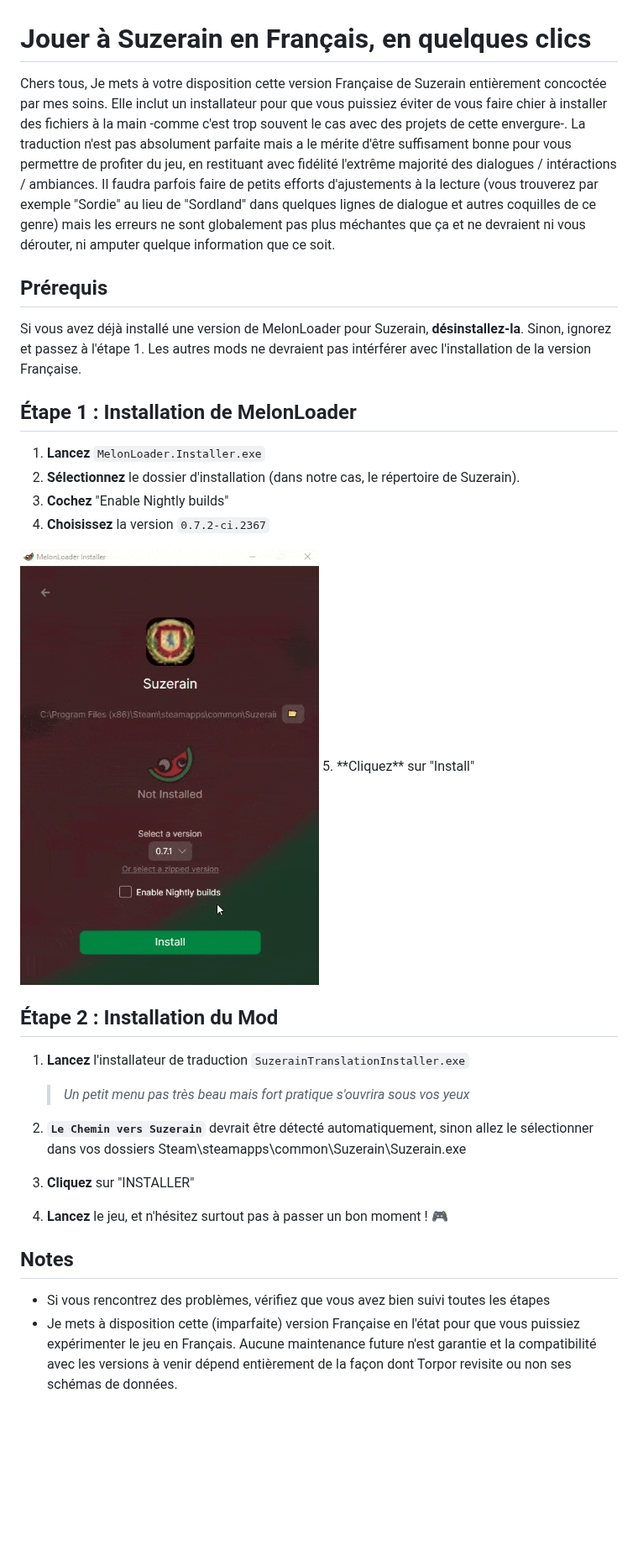
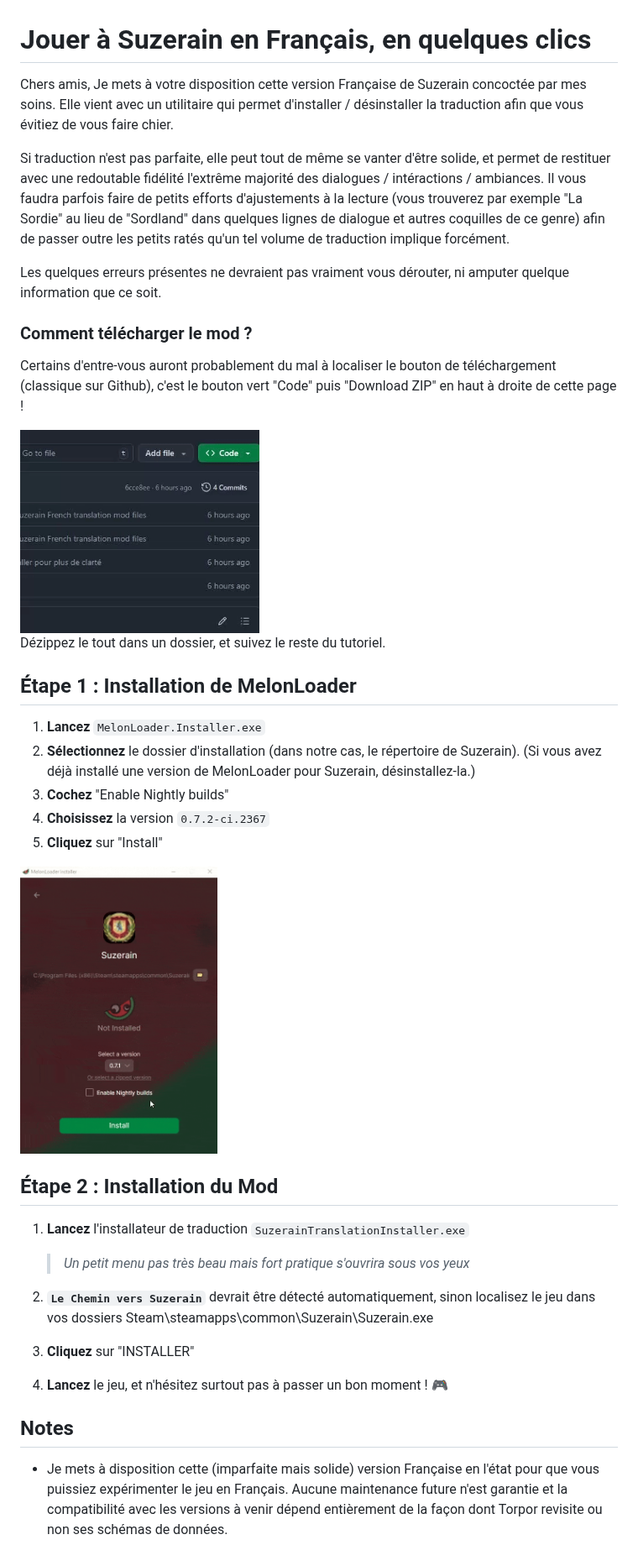
Before and after one commit to Barbecuecitron/Suzerain-French-Translation-Mod, a Markdown page: readme.md, the part around the change. Shown at 84% size. GitHub-like rendering; pictures changed too: media/readme/download_files.gif (added); blank space fills up the shorter version.

Commit message:
Example added in readme

```diff
--- a/readme.md
+++ b/readme.md
@@ -1,32 +1,45 @@
 # Jouer à Suzerain en Français, en quelques clics
 
-Chers tous,
-Je mets à votre disposition cette version Française de Suzerain entièrement concoctée par mes soins. Elle inclut un installateur pour que vous puissiez éviter de vous faire chier à installer des fichiers à la main -comme c'est trop souvent le cas avec des projets de cette envergure-. La traduction n'est pas absolument parfaite mais a le mérite d'être suffisament bonne pour vous permettre de profiter du jeu, en restituant avec fidélité l'extrême majorité des dialogues / intéractions / ambiances. Il faudra parfois faire de petits efforts d'ajustements à la lecture (vous trouverez par exemple "Sordie" au lieu de "Sordland" dans quelques lignes de dialogue et autres coquilles de ce genre) mais les erreurs ne sont globalement pas plus méchantes que ça et ne devraient ni vous dérouter, ni amputer quelque information que ce soit.
+Chers amis,
+Je mets à votre disposition cette version Française de Suzerain concoctée par mes soins. Elle vient avec un utilitaire qui permet d'installer / désinstaller la traduction afin que vous évitiez de vous faire chier.
+
+Si traduction n'est pas parfaite, elle peut tout de même se vanter d'être solide, et permet de restituer avec une redoutable fidélité l'extrême majorité des dialogues / intéractions / ambiances. Il vous faudra parfois faire de petits efforts d'ajustements à la lecture (vous trouverez par exemple "La Sordie" au lieu de "Sordland" dans quelques lignes de dialogue et autres coquilles de ce genre) afin de passer outre les petits ratés qu'un tel volume de traduction implique forcément.
+
+Les quelques erreurs présentes ne devraient pas vraiment vous dérouter, ni amputer quelque information que ce soit.
 
 
-## Prérequis
-Si vous avez déjà installé une version de MelonLoader pour Suzerain, **désinstallez-la**.
-Sinon, ignorez et passez à l'étape 1. Les autres mods ne devraient pas intérférer avec l'installation de la version Française.
+
+
+### Comment télécharger le mod ?
+Certains d'entre-vous auront probablement du mal à localiser le bouton de téléchargement (classique sur Github), c'est le bouton vert "Code" puis "Download ZIP" en haut à droite de cette page !
+
+<img src="media/readme/download_files.gif" width="40%" alt="download">
+
+Dézippez le tout dans un dossier, et suivez le reste du tutoriel.
+
 
 ## Étape 1 : Installation de MelonLoader
 
 1. **Lancez** `MelonLoader.Installer.exe`
 2. **Sélectionnez** le dossier d'installation (dans notre cas, le répertoire de Suzerain).
+(Si vous avez déjà installé une version de MelonLoader pour Suzerain, désinstallez-la.)
 3. **Cochez** "Enable Nightly builds"
 4. **Choisissez** la version `0.7.2-ci.2367`
-<img src="media/readme/demo.gif" width="50%" alt="demo">
 5. **Cliquez** sur "Install"
+
+<img src="media/readme/demo.gif" width="33%" alt="demo">
 
 ## Étape 2 : Installation du Mod
 
 1. **Lancez** l'installateur de traduction `SuzerainTranslationInstaller.exe`
    > *Un petit menu pas très beau mais fort pratique s'ouvrira sous vos yeux*
 
-2. **`Le Chemin vers Suzerain`** devrait être détecté automatiquement, sinon allez le sélectionner dans vos dossiers Steam\steamapps\common\Suzerain\Suzerain.exe
+2. **`Le Chemin vers Suzerain`** devrait être détecté automatiquement, sinon localisez le jeu dans vos dossiers Steam\steamapps\common\Suzerain\Suzerain.exe
+
 3. **Cliquez** sur "INSTALLER"
+
 4. **Lancez** le jeu, et n'hésitez surtout pas à passer un bon moment ! 🎮
 
 ## Notes
-- Si vous rencontrez des problèmes, vérifiez que vous avez bien suivi toutes les étapes
-- Je mets à disposition cette (imparfaite) version Française en l'état pour que vous puissiez expérimenter le jeu en Français.
+- Je mets à disposition cette (imparfaite mais solide) version Française en l'état pour que vous puissiez expérimenter le jeu en Français.
 Aucune maintenance future n'est garantie et la compatibilité avec les versions à venir dépend entièrement de la façon dont Torpor revisite ou non ses schémas de données.
```
